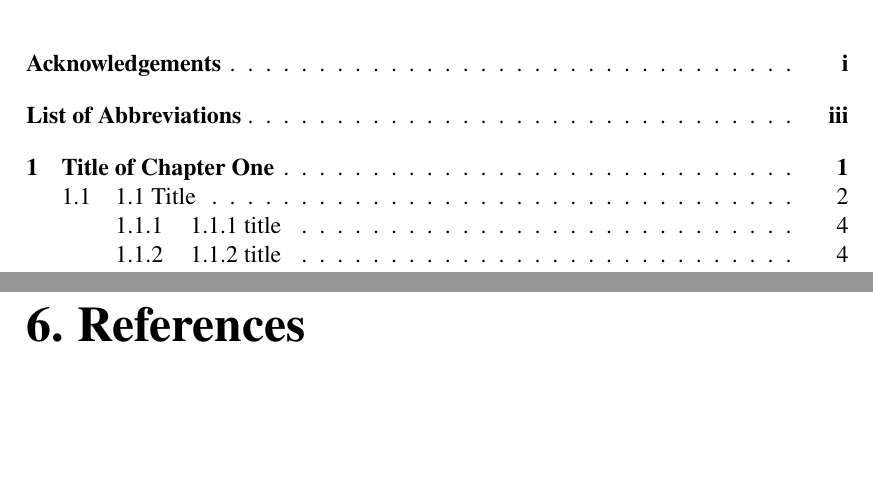
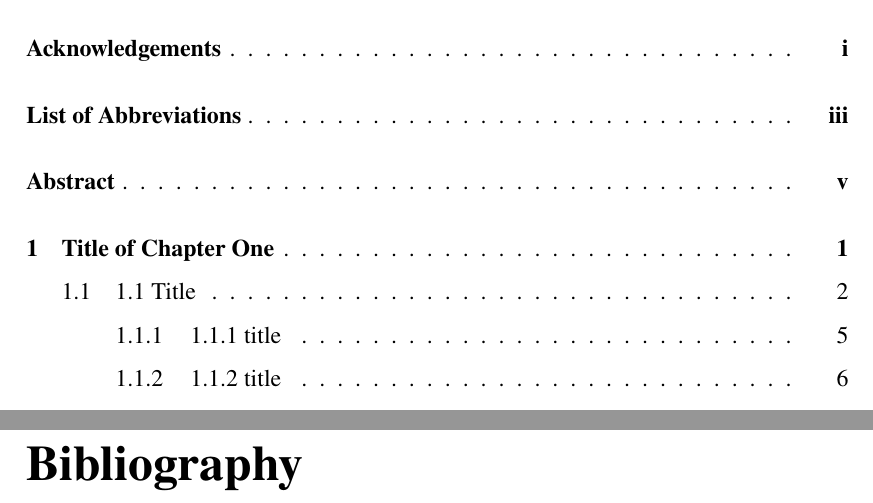
Before and after one commit to Lihua1990/PhD_ThesisTemplate, a LaTeX thesis (Thesis_temp.tex): two parts of pages 3 and 33 of 35 before the commit and two parts of pages 3 and 45 of 47 after it, joined at a grey line, cut so that both start at the same text, the shorter picture padded with empty space. Compiled offline with pdfLaTeX.

Commit message:
add citation

```diff
--- a/Thesis_temp.tex
+++ b/Thesis_temp.tex
@@ -58,6 +58,15 @@
 %\date{2019/12/15}
 \date{Dec. 21, 2019}
 
+\renewcommand{\baselinestretch}{1.5}
+%\setlength{\parskip}{1em}
+
+\usepackage{hyperref}
+\hypersetup{hidelinks} % or
+% \hypersetup{pdfborder={0 0 0}}
+
+%\renewcommand{\bibname}{}
+
 \begin{document}
 
 \begin{titlepage}
@@ -148,7 +163,9 @@
 \chapter{Summary}
 \lipsum[1-5]
 
-\chapter{References}
+\addcontentsline{toc}{chapter}{Bibliography}
+\bibliography{ref}{}
+\bibliographystyle{unsrt}
 
 \chapter*{Curriculum vitae}
 \addcontentsline{toc}{chapter}{Curriculum vitae}
```
Also changed, not shown: Thesis_temp.tex (6 more changed lines), 1 other file.
